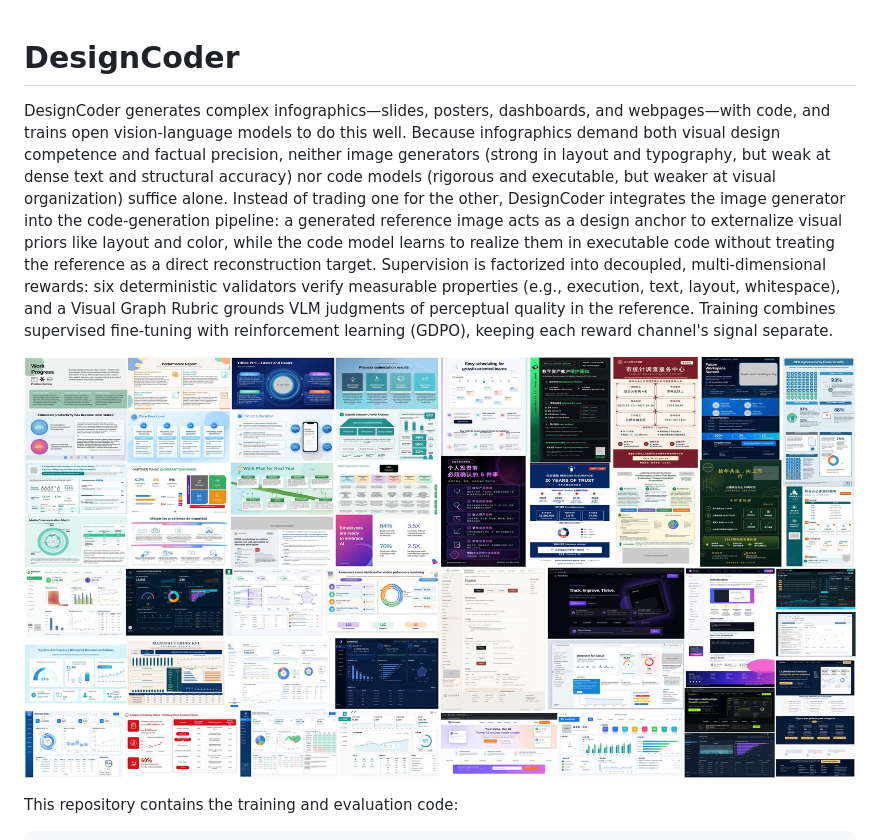
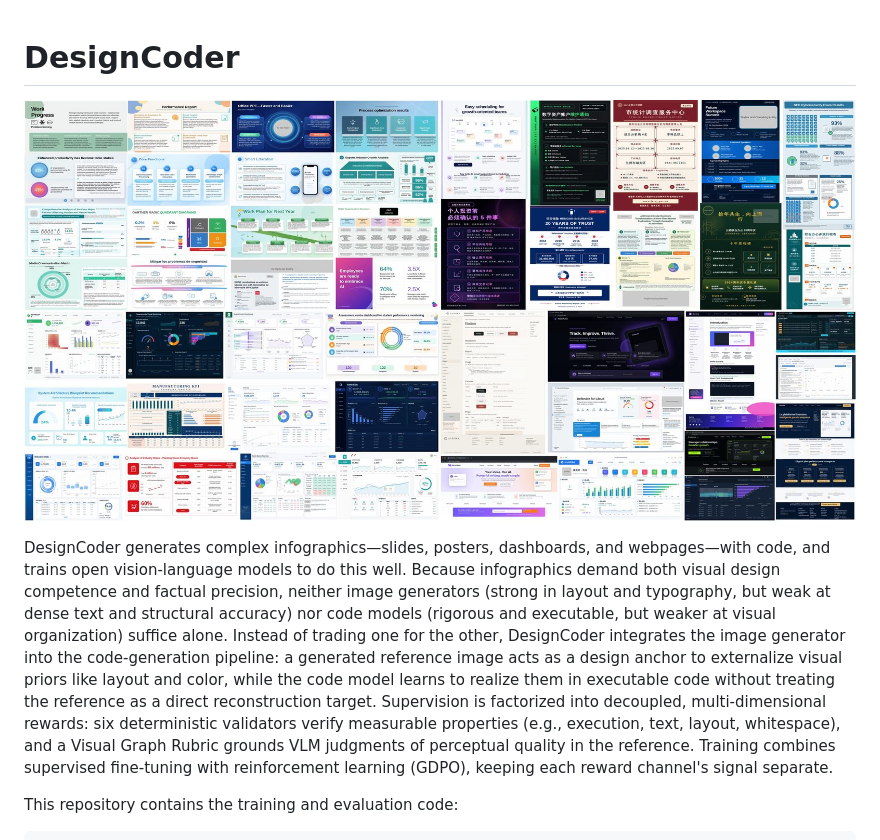
Before and after one commit to microsoft/AesCode, a Markdown page: README.md, the part around the change. Drawn GitHub-style.

Commit message:
docs: refine readme intro and image

```diff
--- a/README.md
+++ b/README.md
@@ -1,4 +1,6 @@
 # DesignCoder
+
+![DesignCoder sample outputs](assets/teaser.jpg)
 
 DesignCoder generates complex infographics—slides, posters, dashboards, and
 webpages—with code, and trains open vision-language models to do this well.
@@ -16,8 +18,6 @@ layout, whitespace), and a Visual Graph Rubric grounds VLM judgments of
 perceptual quality in the reference. Training combines supervised fine-tuning
 with reinforcement learning (GDPO), keeping each reward channel's signal
 separate.
-
-![DesignCoder sample outputs](assets/teaser.jpg)
 
 This repository contains the training and evaluation code:
 
```
